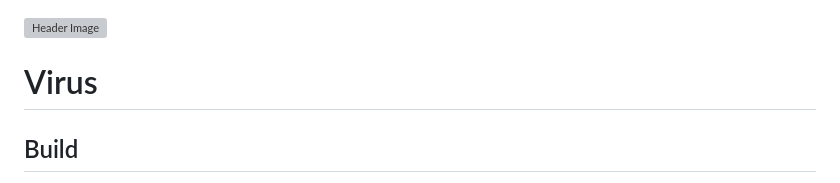
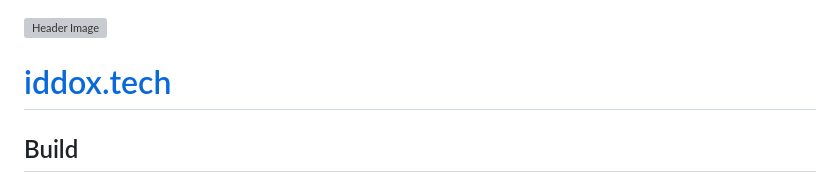
Before and after one commit to IddoxLatifi/virus, a Markdown page: README.md, the part around the change. Drawn GitHub-style; grey boxes are pictures that could not be loaded.

```diff
--- a/README.md
+++ b/README.md
@@ -1,6 +1,6 @@
 ![Header Image](https://cdn.discordapp.com/attachments/1295411620935237683/1351707661489410068/Unbenannt.PNG?ex=67db5b5c&is=67da09dc&hm=92371885bad104334953fc195c7ce253ea8a83c85619bf77a6d621e00388877d&)
 
-# Virus
+# [iddox.tech](https://iddox.tech)
 
 ## Build
 
```
